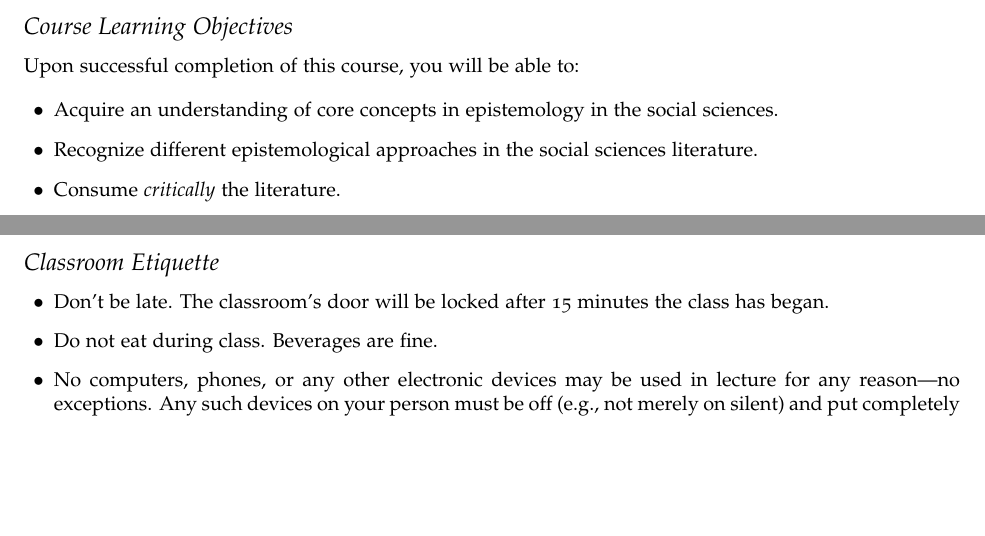
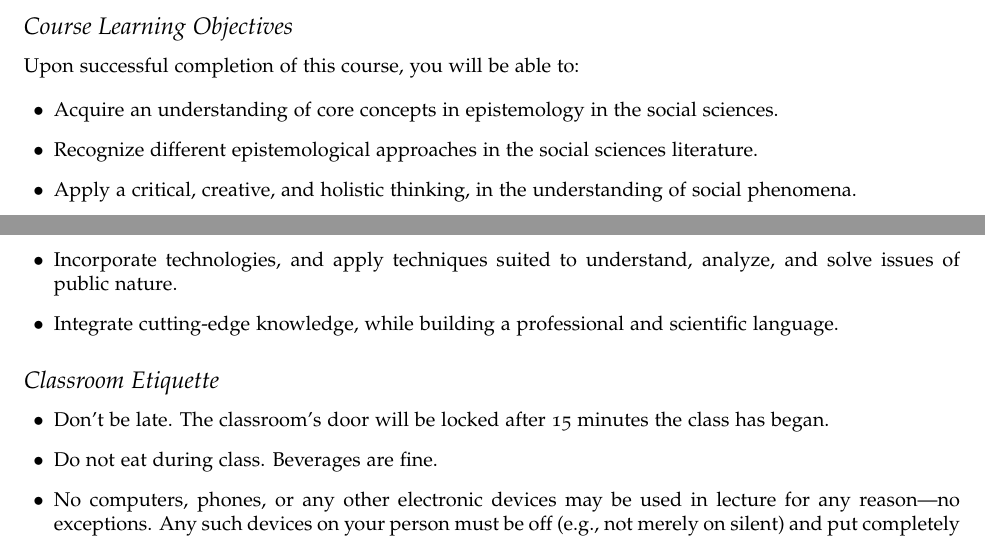
Before and after one commit to hbahamonde/Social_Sciences_Epistemology_UGRAD, a LaTeX document (Bahamonde_Social_Sciences_Epistemology_UGRAD_Syllabus.tex): two parts of pages 1 and 2 of 13, joined at a grey line, cut so that both start at the same text, the shorter picture padded with empty space. The pictures show the PDF file Bahamonde_Social_Sciences_Epistemology_UGRAD_Syllabus.pdf that the author committed with the source.

Commit message:
adds official/required language

```diff
--- a/Bahamonde_Social_Sciences_Epistemology_UGRAD_Syllabus.tex
+++ b/Bahamonde_Social_Sciences_Epistemology_UGRAD_Syllabus.tex
@@ -204,7 +204,9 @@ Upon successful completion of this course, you will be able to:
 \begin{itemize}
 	\item[$\bullet$] Acquire an understanding of core concepts in epistemology in the social sciences.
 	\item[$\bullet$] Recognize different epistemological approaches in the social sciences literature.
-	\item[$\bullet$] Consume \emph{critically} the literature.
+	\item[$\bullet$] Apply a critical, creative, and holistic thinking, in the understanding of social phenomena.
+	\item[$\bullet$] Incorporate technologies, and apply techniques suited to understand, analyze, and solve issues of public nature.
+	\item[$\bullet$] Integrate cutting-edge knowledge, while building a professional and scientific language.
 \end{itemize}
 
 
```
Also changed, not shown: Bahamonde_Social_Sciences_Epistemology_UGRAD_Syllabus.pdf.
